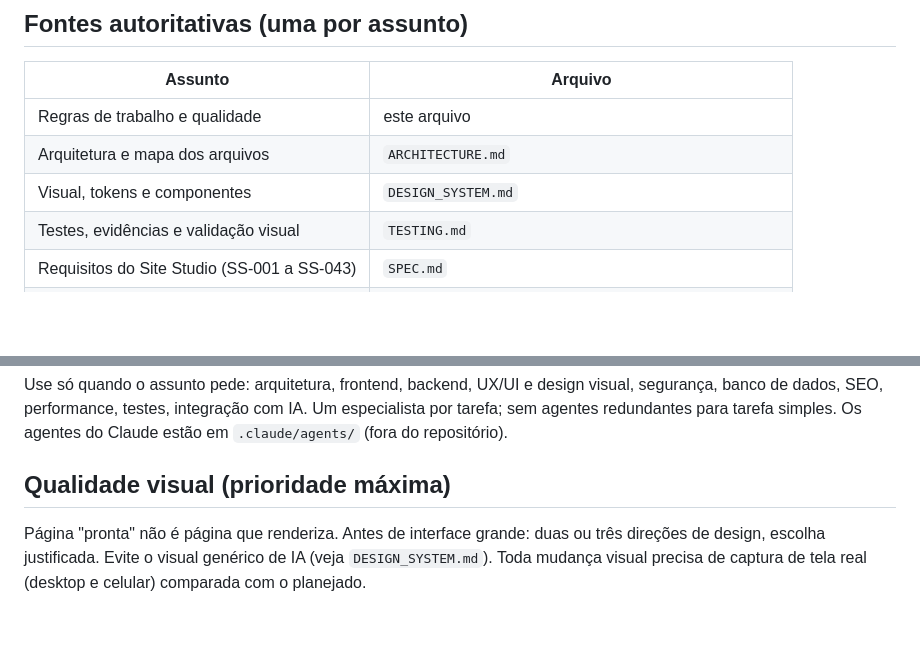
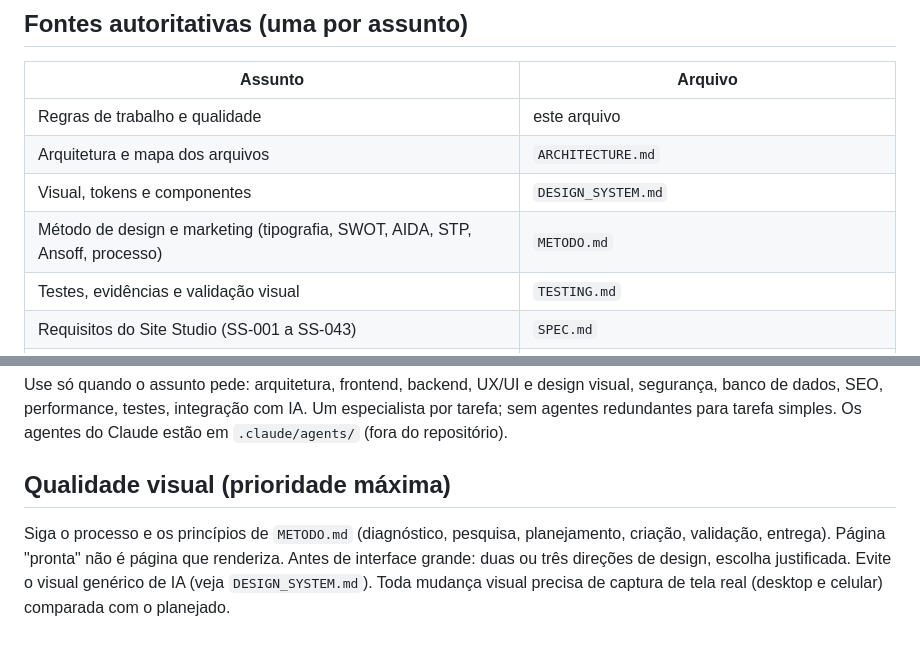
Before and after one commit to GabrielEfraime/or-marketing-digital-site, a Markdown page: AGENTS.md, 2 parts joined by grey strips. GitHub-like rendering; blank space fills up the shorter version.

Commit message:
Adiciona METODO.md (design profissional e marketing estratégico) às regras do projeto
Co-Authored-By: Claude Sonnet 5.5 <noreply@anthropic.com>

```diff
--- a/AGENTS.md
+++ b/AGENTS.md
@@ -12,6 +12,7 @@ OR Marketing Digital: agência do Rio de Janeiro (foco em empresas e pequenos ne
 | Regras de trabalho e qualidade | este arquivo |
 | Arquitetura e mapa dos arquivos | `ARCHITECTURE.md` |
 | Visual, tokens e componentes | `DESIGN_SYSTEM.md` |
+| Método de design e marketing (tipografia, SWOT, AIDA, STP, Ansoff, processo) | `METODO.md` |
 | Testes, evidências e validação visual | `TESTING.md` |
 | Requisitos do Site Studio (SS-001 a SS-043) | `SPEC.md` |
 | Auditoria de conformidade do SPEC | `spec-compliance/REPORT.md` e `MATRIZ-ALINHAMENTO.md` |
@@ -71,6 +72,7 @@ Documentos históricos (`docs/ESPECIFICACAO-COMPLETA.md`, `docs/PLANO-SUPABASE.m
 Use só quando o assunto pede: arquitetura, frontend, backend, UX/UI e design visual, segurança, banco de dados, SEO, performance, testes, integração com IA. Um especialista por tarefa; sem agentes redundantes para tarefa simples. Os agentes do Claude estão em `.claude/agents/` (fora do repositório).
 
 ## Qualidade visual (prioridade máxima)
+Siga o processo e os princípios de `METODO.md` (diagnóstico, pesquisa, planejamento, criação, validação, entrega).
 Página "pronta" não é página que renderiza. Antes de interface grande: duas ou três direções de design, escolha justificada. Evite o visual genérico de IA (veja `DESIGN_SYSTEM.md`). Toda mudança visual precisa de captura de tela real (desktop e celular) comparada com o planejado.
 
 ## Fora de escopo sem decisão do CEO
```
Also changed, not shown: METODO.md (added, +43 -0 lines).
